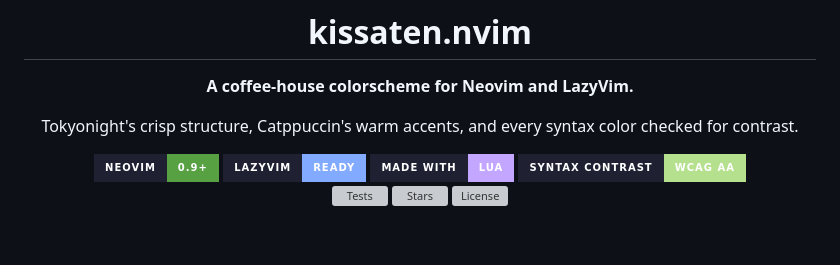
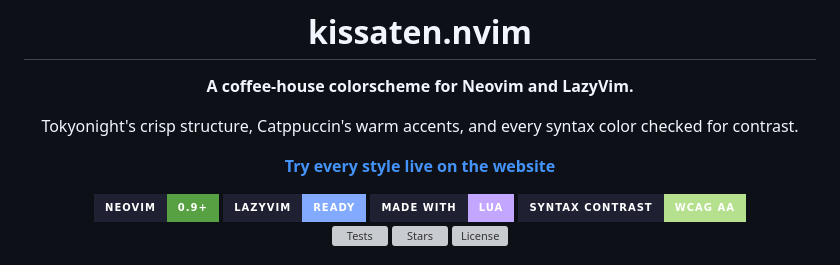
Before and after one commit to bytebeast/kissaten.nvim, a Markdown page: README.md, the part around the change. Drawn GitHub-style; badges without logos; blank space fills up the shorter version; grey boxes are pictures that could not be loaded.

Commit message:
docs(readme): link the github pages site
Co-Authored-By: Claude Opus 5.5 <noreply@anthropic.com>

```diff
--- a/README.md
+++ b/README.md
@@ -8,6 +8,8 @@
 
 Tokyonight's crisp structure, Catppuccin's warm accents, and every syntax color
 checked for contrast.
+
+**[Try every style live on the website](https://bytebeast.github.io/kissaten.nvim/)**
 
 [![Neovim](https://img.shields.io/badge/Neovim-0.9%2B-57A143?style=for-the-badge&logo=neovim&logoColor=white&labelColor=1f2133)](https://neovim.io)
 [![LazyVim](https://img.shields.io/badge/LazyVim-ready-82aaff?style=for-the-badge&labelColor=1f2133)](https://www.lazyvim.org)
```
